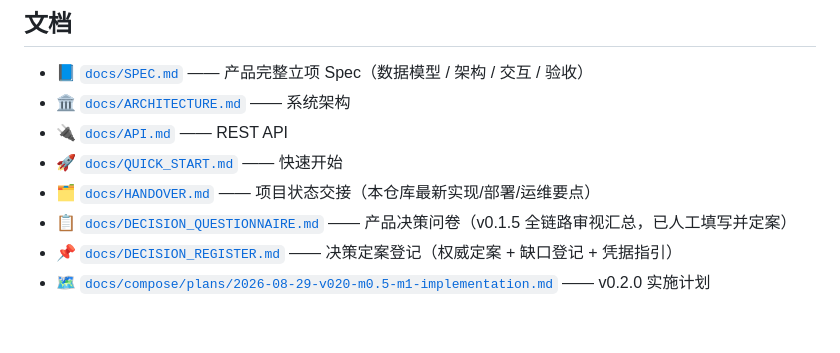
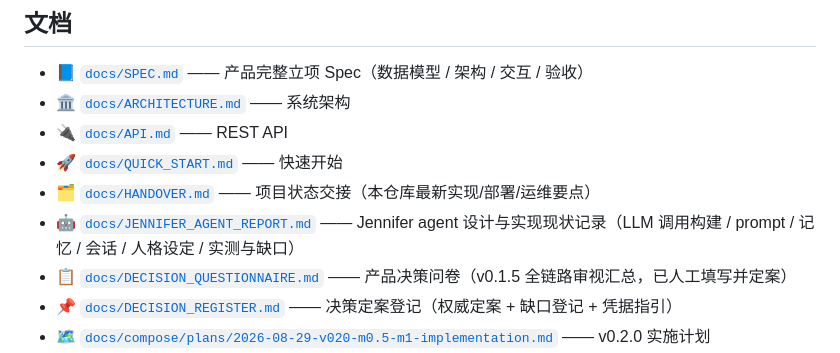
Before and after one commit to PlutoKeating/Project.J-nify, a Markdown page: README.md, the part around the change. GitHub-like rendering; blank space fills up the shorter version.

Commit message:
docs: 新增 Jennifer Agent 设计与实现需求汇报与现状记录（LLM 调用/prompt/记忆/会话/人格/实测与缺口）并加入索引

```diff
--- a/README.md
+++ b/README.md
@@ -110,6 +110,7 @@ LICENSE        AGPL-3.0
 - 🔌 [`docs/API.md`](docs/API.md) —— REST API
 - 🚀 [`docs/QUICK_START.md`](docs/QUICK_START.md) —— 快速开始
 - 🗂️ [`docs/HANDOVER.md`](docs/HANDOVER.md) —— 项目状态交接（本仓库最新实现/部署/运维要点）
+- 🤖 [`docs/JENNIFER_AGENT_REPORT.md`](docs/JENNIFER_AGENT_REPORT.md) —— Jennifer agent 设计与实现现状记录（LLM 调用构建 / prompt / 记忆 / 会话 / 人格设定 / 实测与缺口）
 - 📋 [`docs/DECISION_QUESTIONNAIRE.md`](docs/DECISION_QUESTIONNAIRE.md) —— 产品决策问卷（v0.1.5 全链路审视汇总，已人工填写并定案）
 - 📌 [`docs/DECISION_REGISTER.md`](docs/DECISION_REGISTER.md) —— 决策定案登记（权威定案 + 缺口登记 + 凭据指引）
 - 🗺️ [`docs/compose/plans/2026-08-29-v020-m0.5-m1-implementation.md`](docs/compose/plans/2026-08-29-v020-m0.5-m1-implementation.md) —— v0.2.0 实施计划
```
Also changed, not shown: docs/HANDOVER.md (+1 -1 lines), docs/JENNIFER_AGENT_REPORT.md (added, +215 -0 lines).
